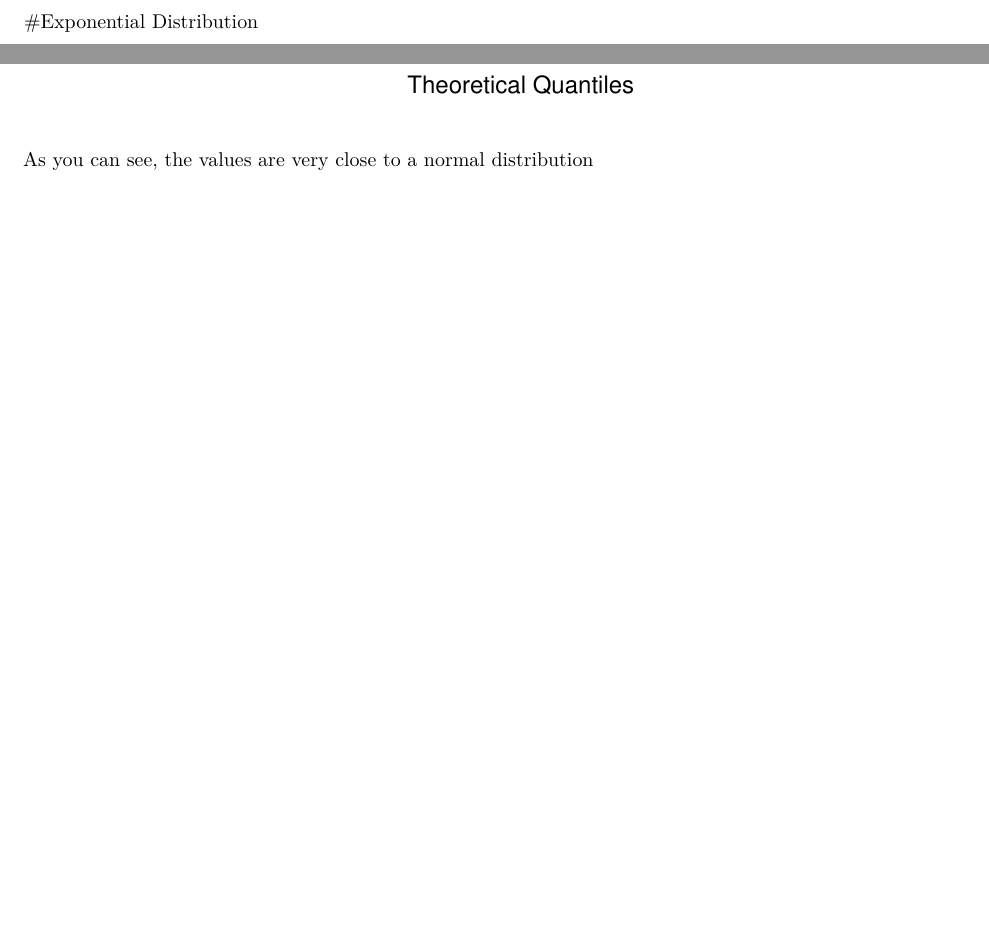
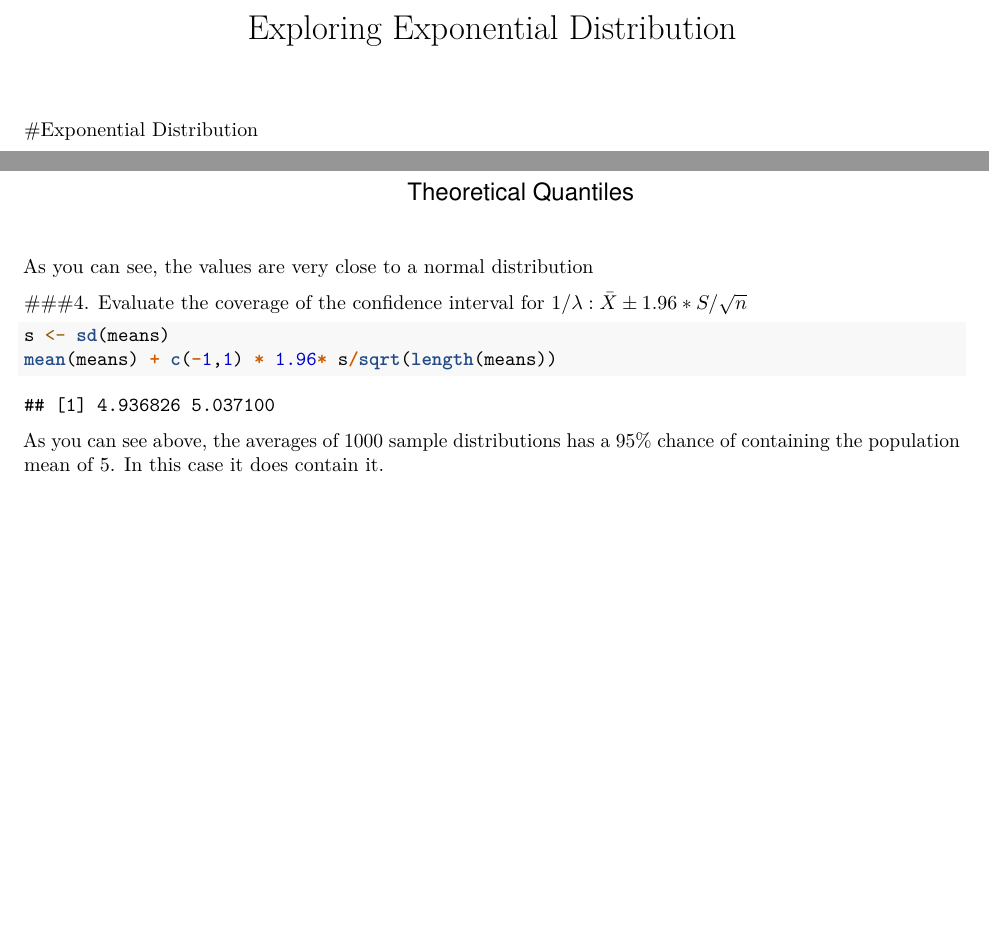
Before and after one commit to pepcarrera/Stat-Inference-Project, an R Markdown document (Prob1.Rmd): two parts of pages 1 and 2 of 2, joined at a grey line, cut at the place of the change, the shorter picture padded with empty space. Rendered offline with R 4.5, knitr and Pandoc, then LaTeX, with nearby package versions; both versions are drawn in the output format of the newer one; code that draws random numbers runs with fixed seeds of ours.

Commit message:
Start of Prob2

````diff
--- a/Prob1.Rmd
+++ b/Prob1.Rmd
@@ -1,3 +1,7 @@
+---
+title: Exploring Exponential Distribution
+output: pdf_document
+---
 #Exponential Distribution
 
 ##Simulate data
@@ -48,3 +52,11 @@ qqnorm(y=means); qqline(y=means, col=2)
 ```
 
 As you can see, the values are very close to a normal distribution
+
+###4. Evaluate the coverage of the confidence interval for $1/\lambda: \bar X \pm 1.96 * S /\sqrt{n}$
+
+```{r}
+s <- sd(means)
+mean(means) + c(-1,1) * 1.96* s/sqrt(length(means))
+```
+As you can see above, the averages of 1000 sample distributions has a 95% chance of containing the population mean of 5.  In this case it does contain it.
````
Also changed, not shown: Prob2.Rmd (added, +5 -0 lines), Prob1.html.
